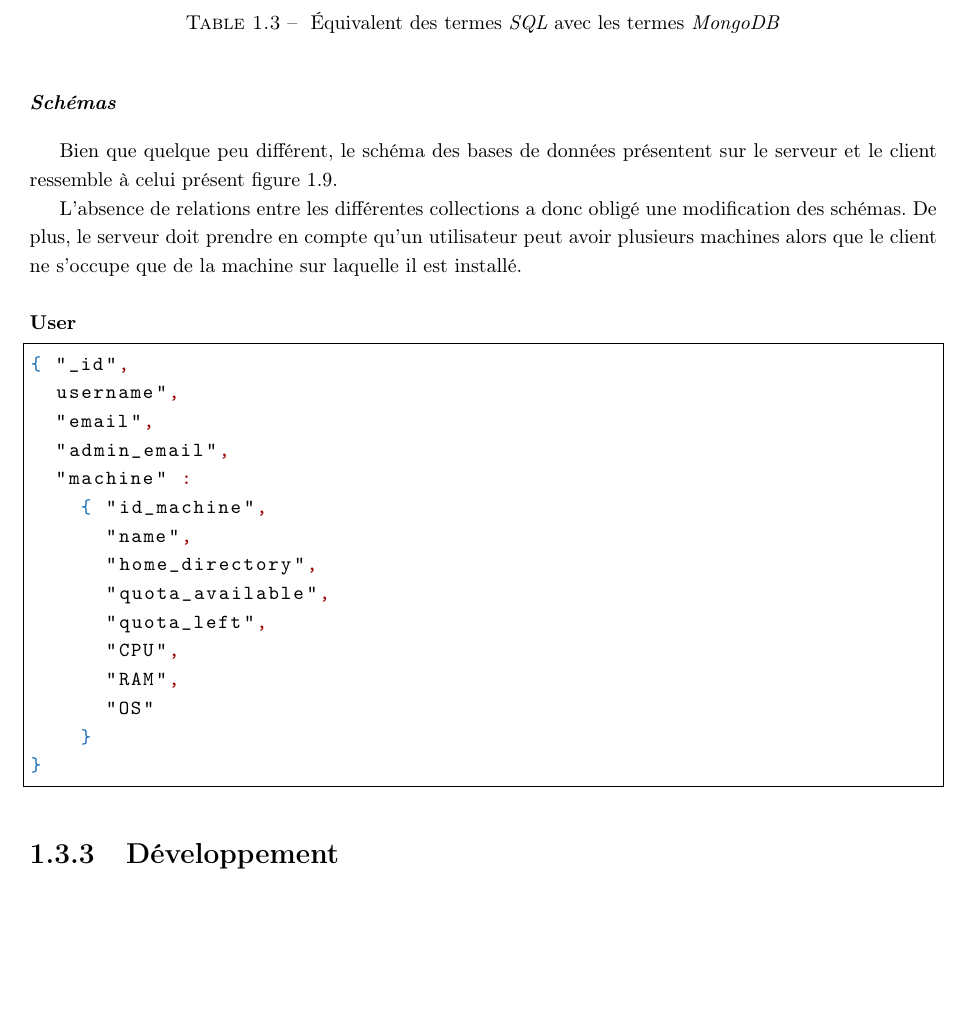
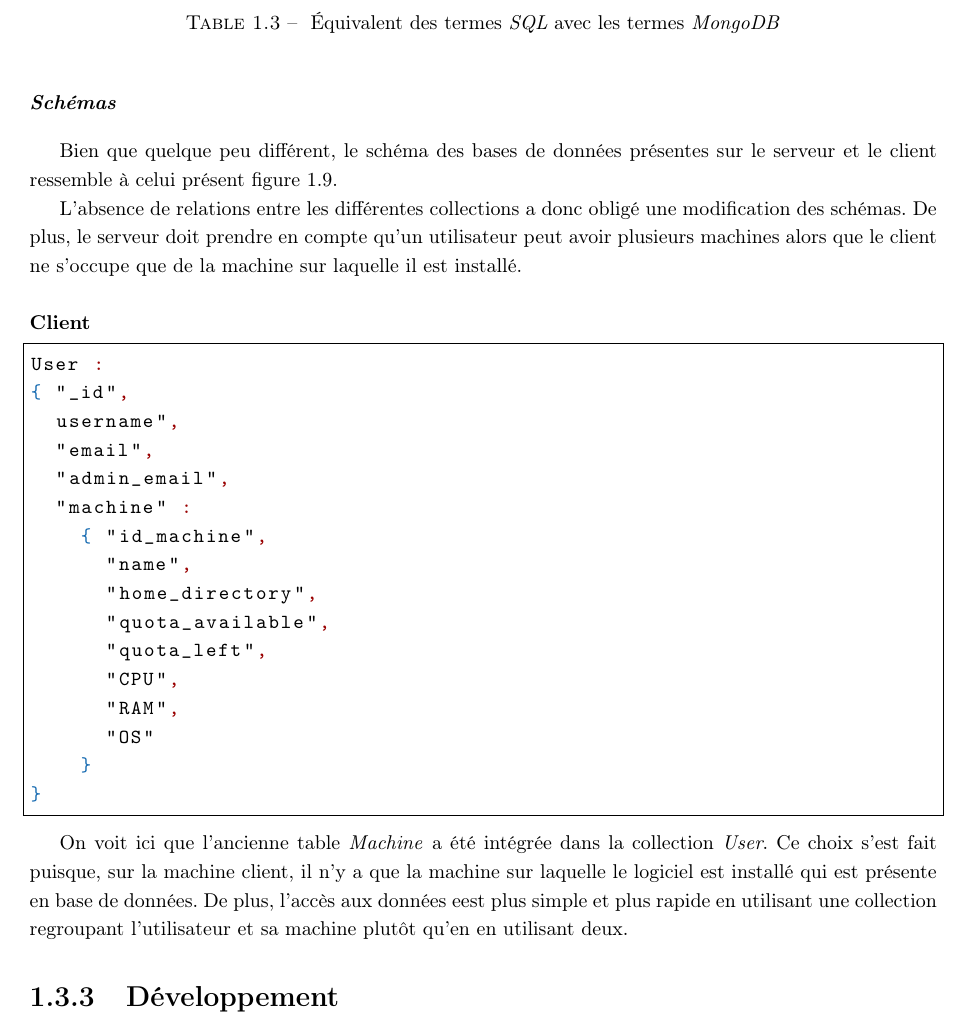
Before and after one commit to lublud/rapport_stage_m2, a LaTeX document (rapport_stage_arksens_2015.tex): part of page 21 of 27, cut so that both start at the same text, the shorter picture padded with empty space. Compiled offline with pdfLaTeX.

Commit message:
Update text

```diff
--- a/rapport_stage_arksens_2015.tex
+++ b/rapport_stage_arksens_2015.tex
@@ -1063,7 +1063,7 @@
 
 \paragraph{Sch\'emas}
 Bien que quelque peu diff\'erent, le sch\'ema des bases de donn\'ees
-pr\'esentent sur le serveur et le client ressemble \`a celui pr\'esent
+pr\'esentes sur le serveur et le client ressemble \`a celui pr\'esent
 figure~\ref{dbRelClient}.
 
 L'absence de relations entre les diff\'erentes collections a donc oblig\'e une
@@ -1071,9 +1071,10 @@
 utilisateur peut avoir plusieurs machines alors que le client ne s'occupe que
 de la machine sur laquelle il est install\'e.
 
-\subparagraph{User}
+\subparagraph{Client}
 \noindent
 \begin{lstlisting}[language=json]
+User :
 { "_id",
   username",
   "email",
@@ -1090,6 +1091,13 @@
     }
 }
 \end{lstlisting}
+
+On voit ici que l'ancienne table \textit{Machine} a \'et\'e int\'egr\'ee dans
+la collection \textit{User}. Ce choix s'est fait puisque, sur la machine
+client, il n'y a que la machine sur laquelle le logiciel est install\'e qui
+est pr\'esente en base de donn\'ees. De plus, l'acc\`es aux donn\'ees eest
+plus simple et plus rapide en utilisant une collection regroupant l'utilisateur
+et sa machine plut\^ot qu'en en utilisant deux.
 
 
 \subsection{D\'eveloppement}
```
Also changed, not shown: rapport_stage_arksens_2015.tex (2 more changed lines).
